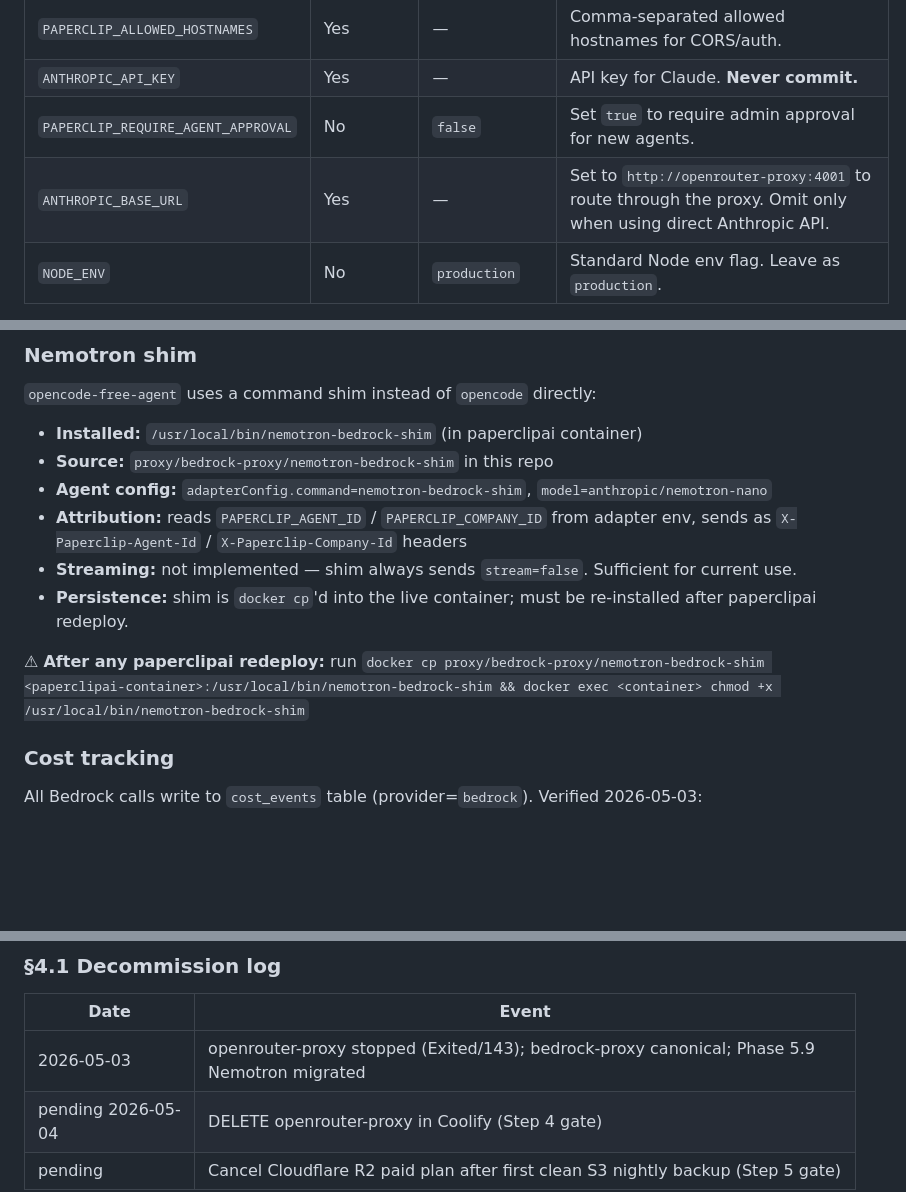
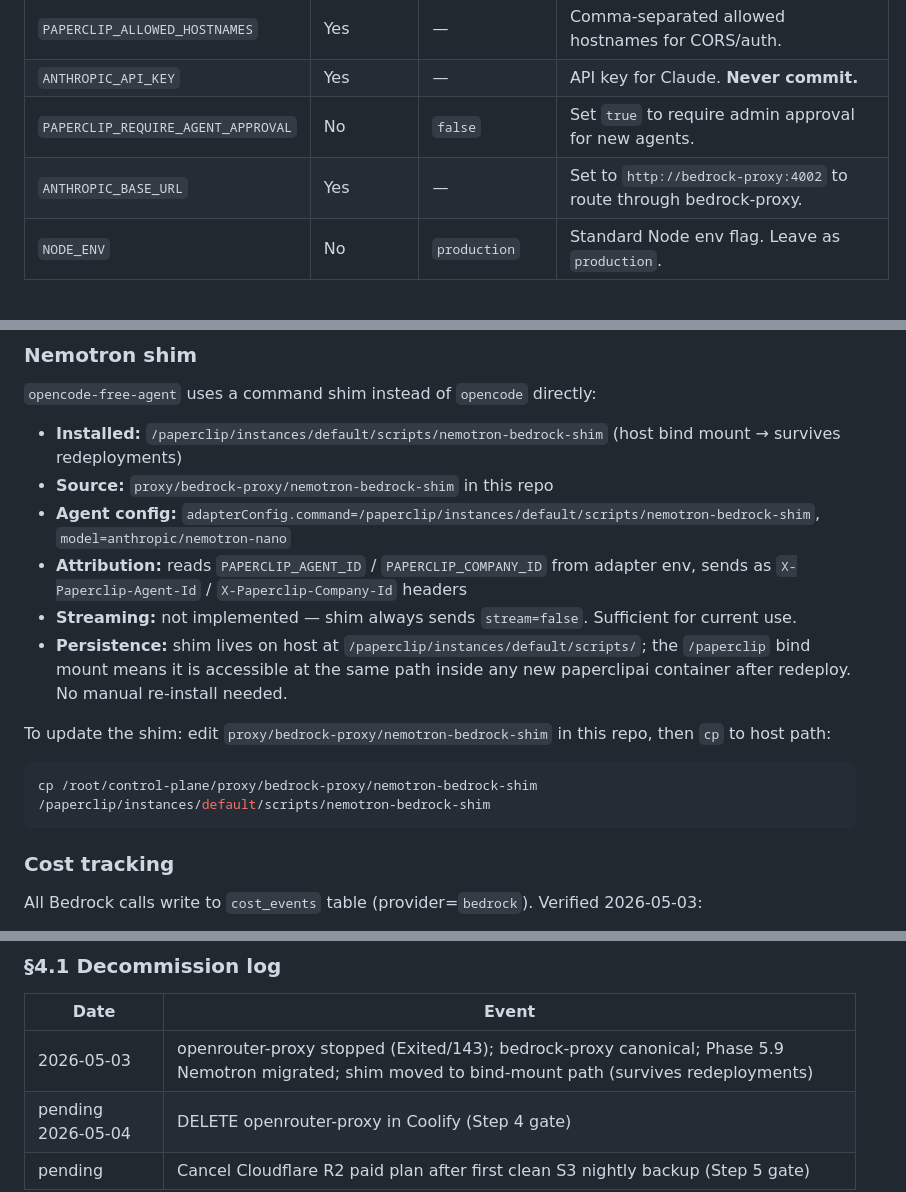
Before and after one commit to a-desanto/control-plane, a Markdown page: RUNBOOK.md, 3 parts joined by grey strips. Rendered like a GitHub page; blank space fills up the shorter version.

Commit message:
Phase 5.9 complete: move Nemotron shim to bind-mount path for redeploy durability
Shim now lives at /paperclip/instances/default/scripts/nemotron-bedrock-shim (host bind
mount). Agent adapterConfig.command updated to absolute path. Survives paperclipai container
replacement — verified by deliberate redeploy + smoke test (provider=bedrock cost_event written).

Co-Authored-By: Claude Sonnet 4.6 <noreply@anthropic.com>

````diff
--- a/RUNBOOK.md
+++ b/RUNBOOK.md
@@ -17,7 +17,7 @@ Companion to `ARCHITECTURE.md` and `BUILD_BRIEF.md`. Covers deployment, env vars
 | `PAPERCLIP_ALLOWED_HOSTNAMES` | Yes | — | Comma-separated allowed hostnames for CORS/auth. |
 | `ANTHROPIC_API_KEY` | Yes | — | API key for Claude. **Never commit.** |
 | `PAPERCLIP_REQUIRE_AGENT_APPROVAL` | No | `false` | Set `true` to require admin approval for new agents. |
-| `ANTHROPIC_BASE_URL` | Yes | — | Set to `http://openrouter-proxy:4001` to route through the proxy. Omit only when using direct Anthropic API. |
+| `ANTHROPIC_BASE_URL` | Yes | — | Set to `http://bedrock-proxy:4002` to route through bedrock-proxy. |
 | `NODE_ENV` | No | `production` | Standard Node env flag. Leave as `production`. |
 
 paperclipai uses an **embedded PostgreSQL** instance (port 54329 inside the container). No
@@ -230,14 +230,17 @@ Claude 4.x inference profile IDs use `us.` prefix (cross-region). Nemotron uses
 ### Nemotron shim
 
 `opencode-free-agent` uses a command shim instead of `opencode` directly:
-- **Installed:** `/usr/local/bin/nemotron-bedrock-shim` (in paperclipai container)
+- **Installed:** `/paperclip/instances/default/scripts/nemotron-bedrock-shim` (host bind mount → survives redeployments)
 - **Source:** `proxy/bedrock-proxy/nemotron-bedrock-shim` in this repo
-- **Agent config:** `adapterConfig.command=nemotron-bedrock-shim`, `model=anthropic/nemotron-nano`
+- **Agent config:** `adapterConfig.command=/paperclip/instances/default/scripts/nemotron-bedrock-shim`, `model=anthropic/nemotron-nano`
 - **Attribution:** reads `PAPERCLIP_AGENT_ID` / `PAPERCLIP_COMPANY_ID` from adapter env, sends as `X-Paperclip-Agent-Id` / `X-Paperclip-Company-Id` headers
 - **Streaming:** not implemented — shim always sends `stream=false`. Sufficient for current use.
-- **Persistence:** shim is `docker cp`'d into the live container; must be re-installed after paperclipai redeploy.
+- **Persistence:** shim lives on host at `/paperclip/instances/default/scripts/`; the `/paperclip` bind mount means it is accessible at the same path inside any new paperclipai container after redeploy. No manual re-install needed.
 
-⚠ **After any paperclipai redeploy:** run `docker cp proxy/bedrock-proxy/nemotron-bedrock-shim <paperclipai-container>:/usr/local/bin/nemotron-bedrock-shim && docker exec <container> chmod +x /usr/local/bin/nemotron-bedrock-shim`
+To update the shim: edit `proxy/bedrock-proxy/nemotron-bedrock-shim` in this repo, then `cp` to host path:
+```bash
+cp /root/control-plane/proxy/bedrock-proxy/nemotron-bedrock-shim /paperclip/instances/default/scripts/nemotron-bedrock-shim
+```
 
 ### Cost tracking
 
@@ -262,7 +265,7 @@ After 24h gate passes with no rollback: delete openrouter-proxy in Coolify (Step
 
 | Date | Event |
 |---|---|
-| 2026-05-03 | openrouter-proxy stopped (Exited/143); bedrock-proxy canonical; Phase 5.9 Nemotron migrated |
+| 2026-05-03 | openrouter-proxy stopped (Exited/143); bedrock-proxy canonical; Phase 5.9 Nemotron migrated; shim moved to bind-mount path (survives redeployments) |
 | pending 2026-05-04 | DELETE openrouter-proxy in Coolify (Step 4 gate) |
 | pending | Cancel Cloudflare R2 paid plan after first clean S3 nightly backup (Step 5 gate) |
 
````
